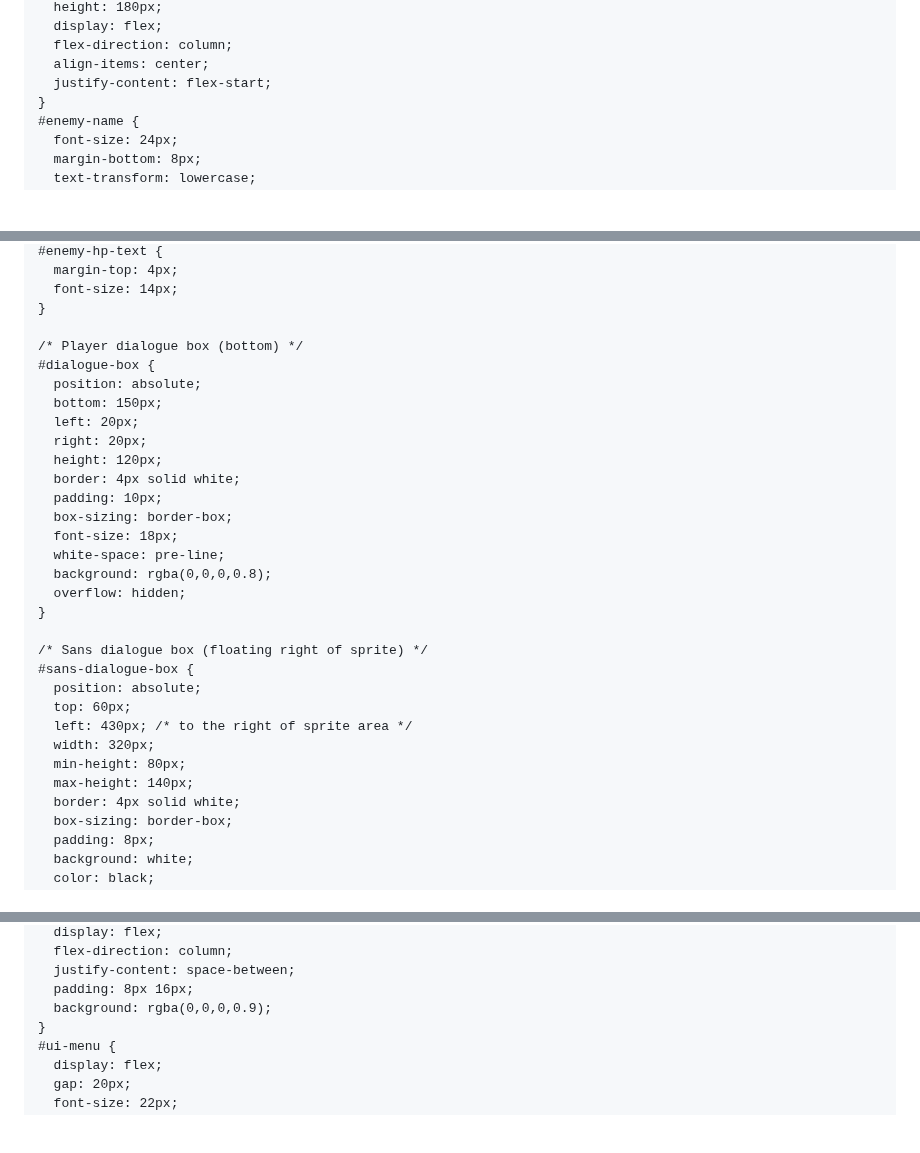
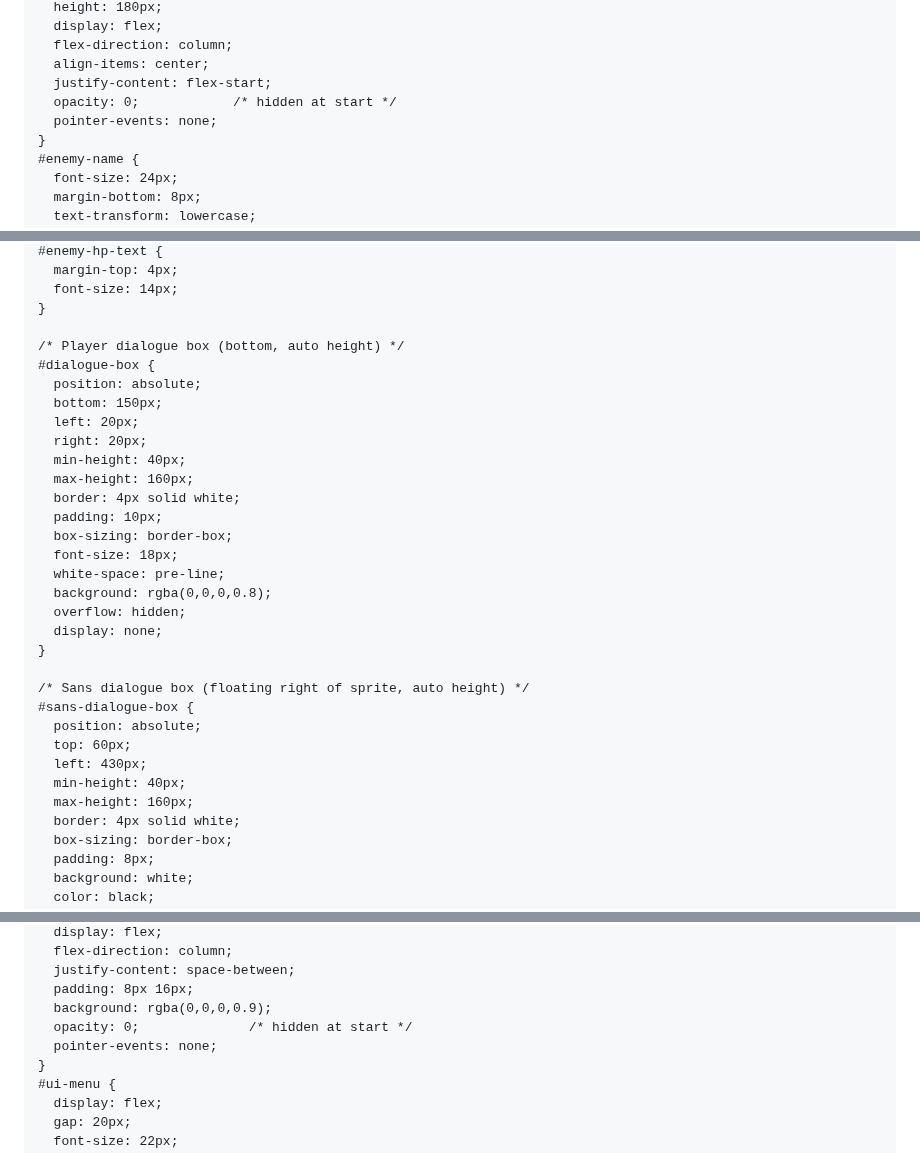
Before and after one commit to PatrickTheGamerz/ORANGETALE, a Markdown page: README.md, 3 parts joined by grey strips. GitHub-like rendering; blank space fills up the shorter version.

```diff
--- a/README.md
+++ b/README.md
@@ -35,6 +35,8 @@
       flex-direction: column;
       align-items: center;
       justify-content: flex-start;
+      opacity: 0;            /* hidden at start */
+      pointer-events: none;
     }
     #enemy-name {
       font-size: 24px;
@@ -74,13 +76,14 @@
       font-size: 14px;
     }
 
-    /* Player dialogue box (bottom) */
+    /* Player dialogue box (bottom, auto height) */
     #dialogue-box {
       position: absolute;
       bottom: 150px;
       left: 20px;
       right: 20px;
-      height: 120px;
+      min-height: 40px;
+      max-height: 160px;
       border: 4px solid white;
       padding: 10px;
       box-sizing: border-box;
@@ -88,16 +91,16 @@
       white-space: pre-line;
       background: rgba(0,0,0,0.8);
       overflow: hidden;
-    }
-
-    /* Sans dialogue box (floating right of sprite) */
+      display: none;
+    }
+
+    /* Sans dialogue box (floating right of sprite, auto height) */
     #sans-dialogue-box {
       position: absolute;
       top: 60px;
-      left: 430px; /* to the right of sprite area */
-      width: 320px;
-      min-height: 80px;
-      max-height: 140px;
+      left: 430px;
+      min-height: 40px;
+      max-height: 160px;
       border: 4px solid white;
       box-sizing: border-box;
       padding: 8px;
@@ -165,6 +168,8 @@
       justify-content: space-between;
       padding: 8px 16px;
       background: rgba(0,0,0,0.9);
+      opacity: 0;              /* hidden at start */
+      pointer-events: none;
     }
     #ui-menu {
       display: flex;
```
Also changed, not shown: other parts of README.md (+209 -94 lines).
